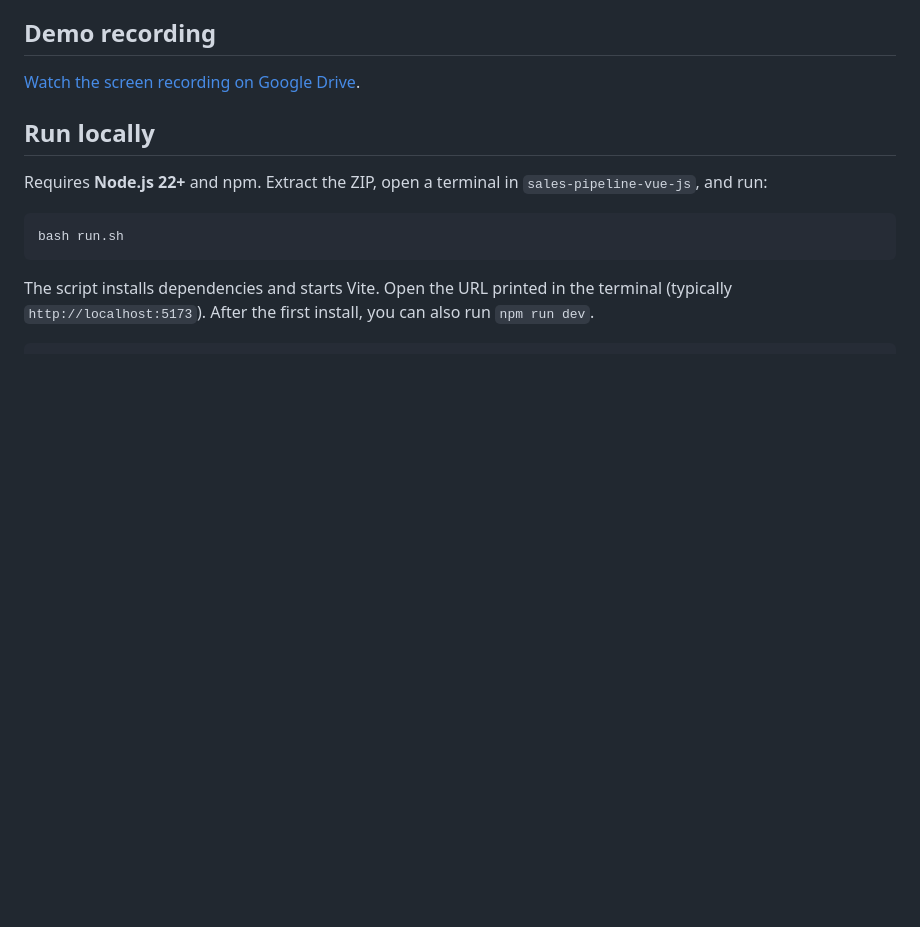
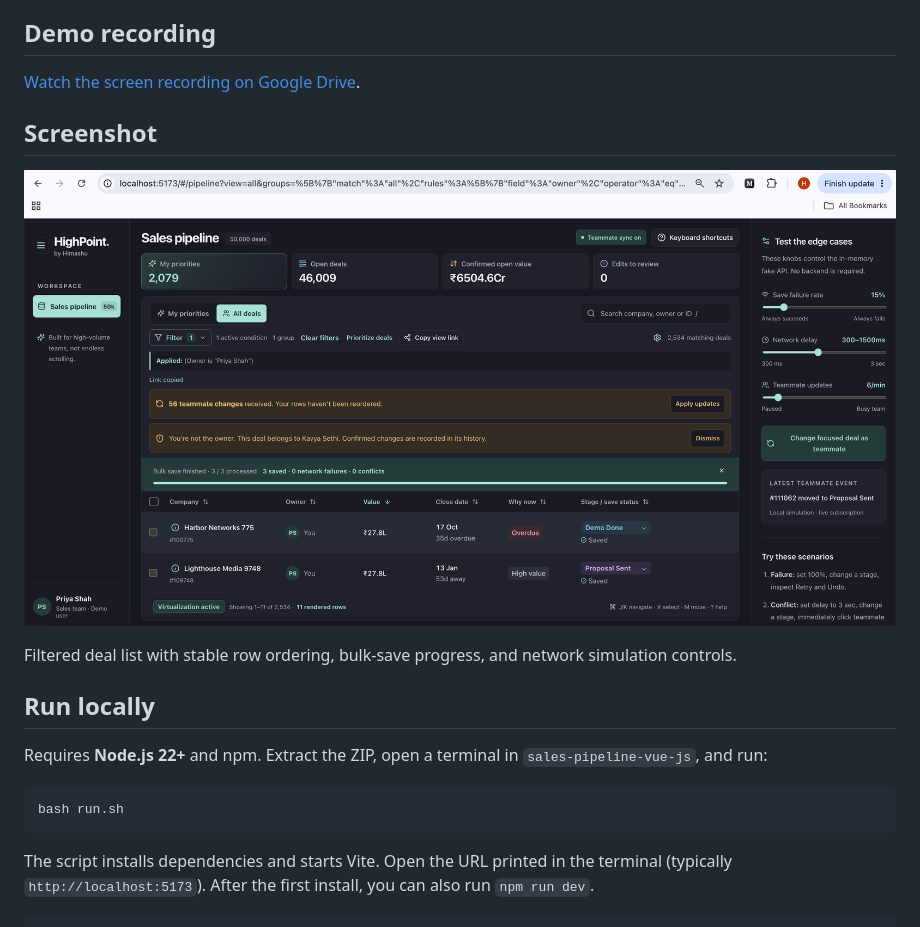
Before and after one commit to himanhu/sales-pipeline-vue-js, a Markdown page: README.md, the part around the change. Rendered like a GitHub page; pictures changed too: docs/images/sales-pipeline-overview.png (added); blank space fills up the shorter version.

Commit message:
docs: add sales pipeline screenshot

```diff
--- a/README.md
+++ b/README.md
@@ -5,6 +5,12 @@ A sales pipeline prototype with a table and a deal detail page for a 20-person s
 ## Demo recording
 
 [Watch the screen recording on Google Drive](https://drive.google.com/file/d/1b8F1ZiXjnGAqLaBqOUw4Npx-5tvBXwLj/view?usp=sharing).
+
+## Screenshot
+
+![Sales pipeline showing owner filters, teammate updates, completed bulk saves, and adjustable fake API controls](docs/images/sales-pipeline-overview.png)
+
+Filtered deal list with stable row ordering, bulk-save progress, and network simulation controls.
 
 ## Run locally
 
```
